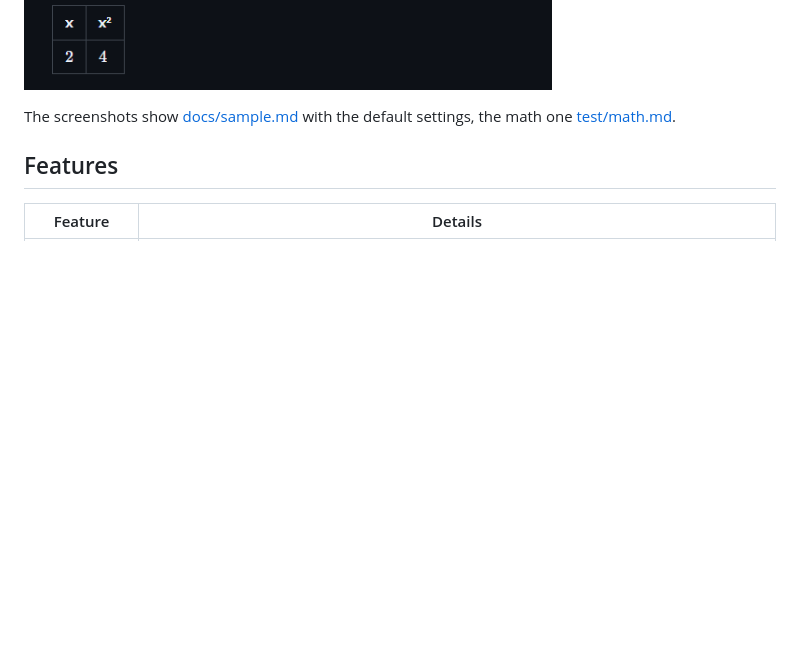
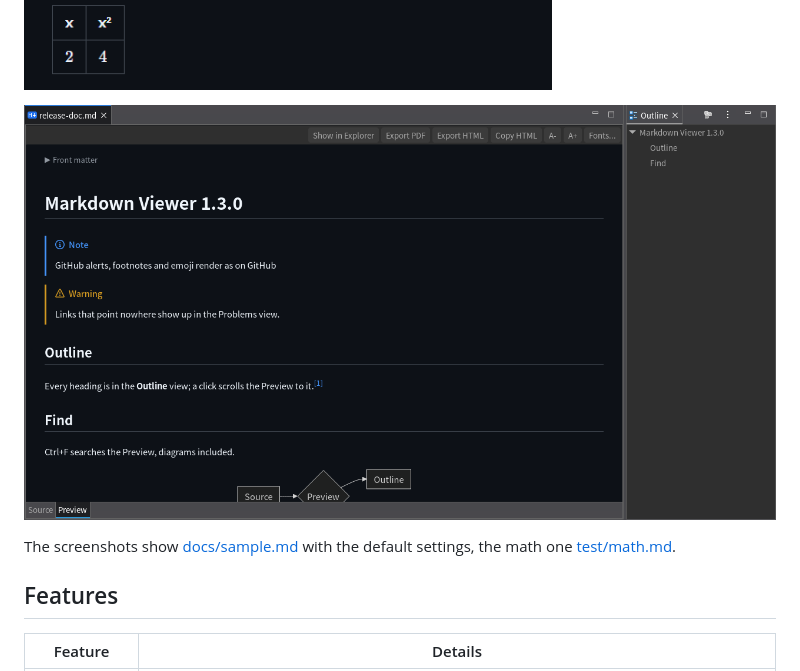
Before and after one commit to insjang/eclipse-markdown-viewer, a Markdown page: README.md, the part around the change. GitHub-like rendering; pictures changed too: docs/images/preview-outline.png (added); blank space fills up the shorter version.

```diff
--- a/README.md
+++ b/README.md
@@ -15,6 +15,8 @@ It renders GitHub Flavored Markdown with the same parser VS Code uses (markdown-
 | ![Diagrams, dark theme](docs/images/diagrams-dark.png) | ![Diagrams, light theme](docs/images/diagrams-light.png) |
 
 ![Math with KaTeX, dark theme: inline and display formulas, TeX errors in red](docs/images/math-dark.png)
+
+![Front matter, GitHub alerts, a footnote and the Outline view, dark theme](docs/images/preview-outline.png)
 
 The screenshots show [docs/sample.md](docs/sample.md) with the default settings, the math one [test/math.md](test/math.md).
 
```
Also changed, not shown: README.ko.md (+2 -0 lines), 2 other files.
